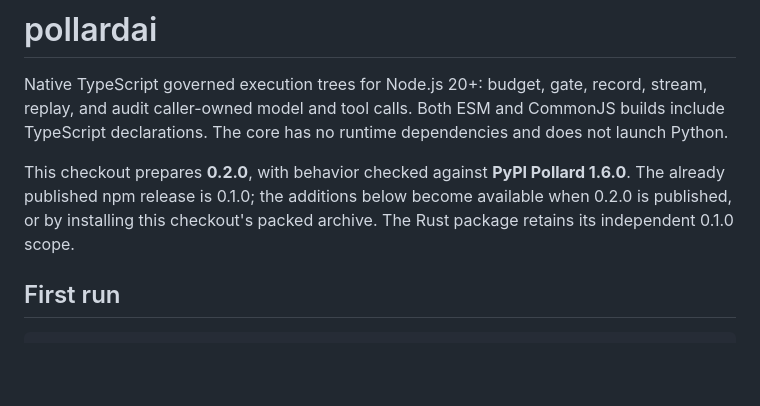
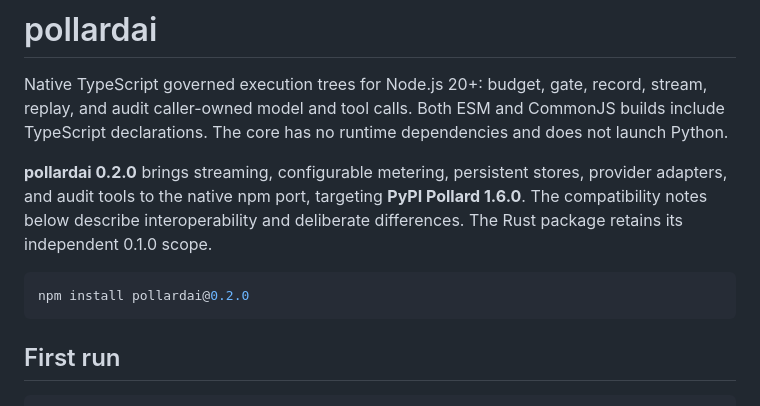
Before and after one commit to jemsbhai/pollard, a Markdown page: packages/npm/README.md, the part around the change. Rendered like a GitHub page; blank space fills up the shorter version.

Commit message:
Prepare pollardai 0.2.0 release documentation

````diff
--- a/packages/npm/README.md
+++ b/packages/npm/README.md
@@ -5,10 +5,14 @@ stream, replay, and audit caller-owned model and tool calls. Both ESM and Common
 builds include TypeScript declarations. The core has no runtime dependencies and
 does not launch Python.
 
-This checkout prepares **0.2.0**, with behavior checked against **PyPI Pollard
-1.6.0**. The already published npm release is 0.1.0; the additions below become
-available when 0.2.0 is published, or by installing this checkout's packed archive.
-The Rust package retains its independent 0.1.0 scope.
+**pollardai 0.2.0** brings streaming, configurable metering, persistent stores,
+provider adapters, and audit tools to the native npm port, targeting **PyPI
+Pollard 1.6.0**. The compatibility notes below describe interoperability and
+deliberate differences. The Rust package retains its independent 0.1.0 scope.
+
+```sh
+npm install pollardai@0.2.0
+```
 
 ## First run
 
````
Also changed, not shown: CHANGELOG.md (+22 -14 lines).
